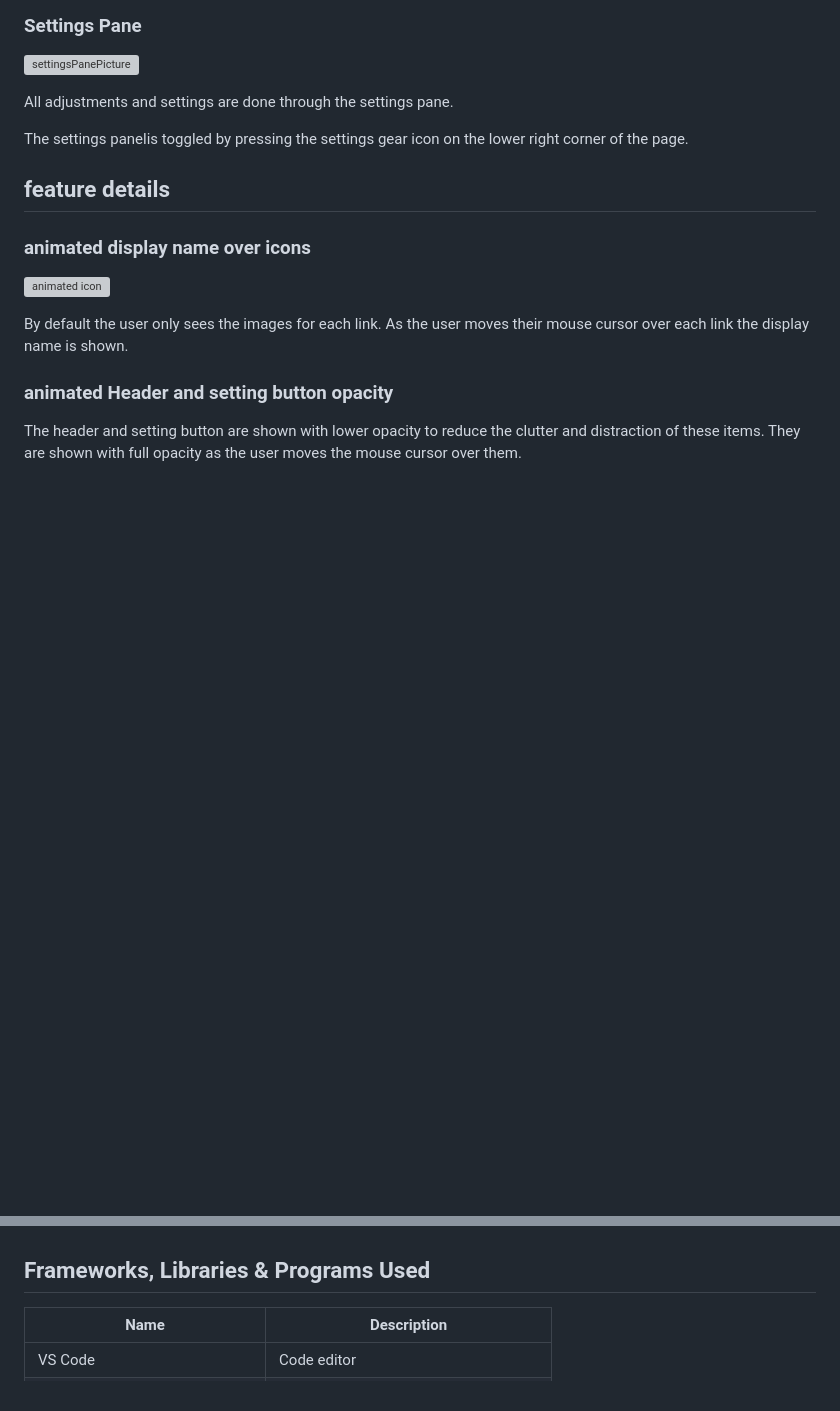
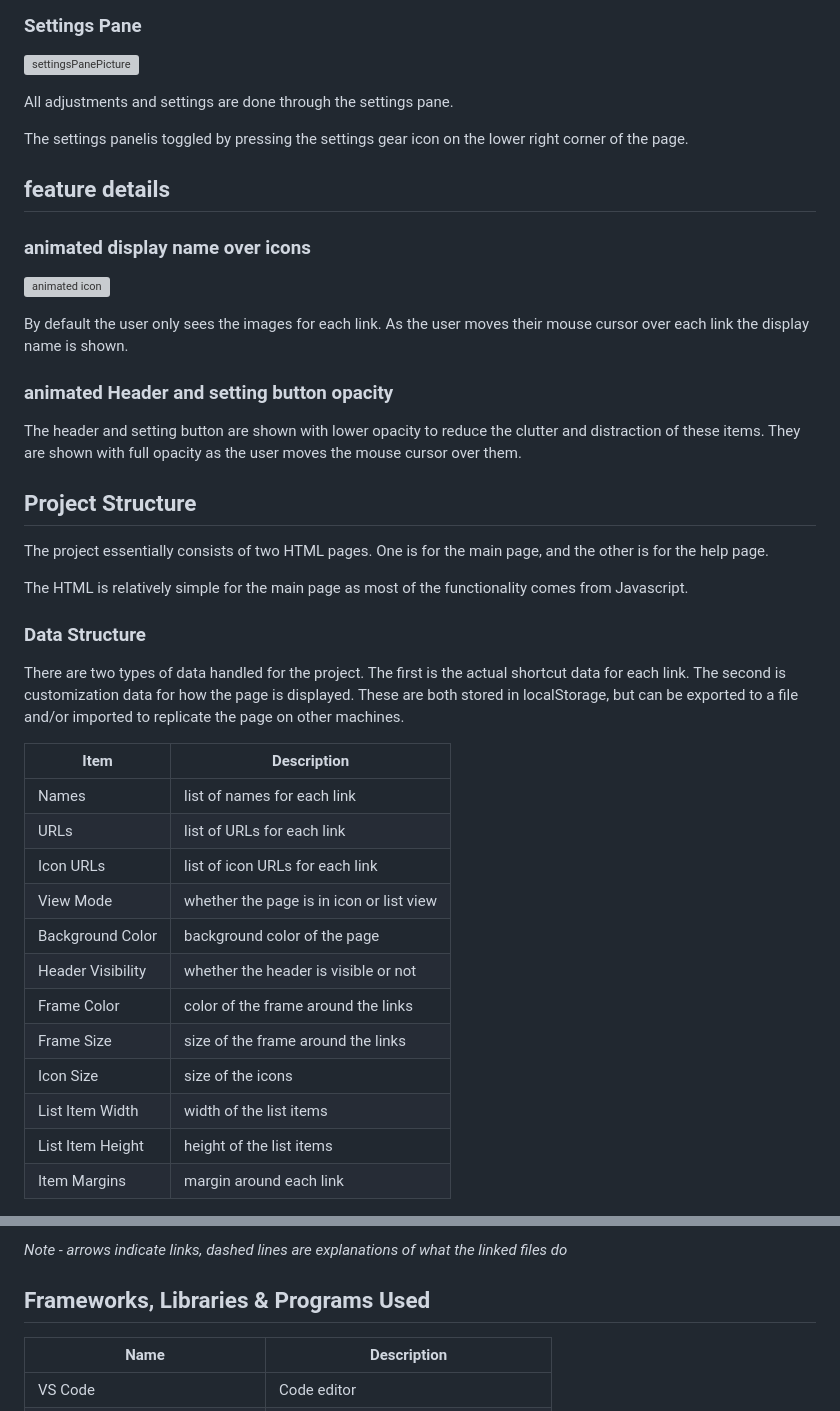
Before and after one commit to pxp888/startpage, a Markdown page: README.md, 2 parts joined by grey strips. Rendered like a GitHub page; blank space fills up the shorter version; grey boxes are pictures that could not be loaded.

Commit message:
add project structure section to README

```diff
--- a/README.md
+++ b/README.md
@@ -146,3 +146,29 @@ By default the user only sees the images for each link.  As the user moves their
 ### animated Header and setting button opacity
 The header and setting button are shown with lower opacity to reduce the clutter and distraction of these items.  They are shown with full opacity as the user moves the mouse cursor over them.
 
+## Project Structure
+
+The project essentially consists of two HTML pages.  One is for the main page, and the other is for the help page.
+
+The HTML is relatively simple for the main page as most of the functionality comes from Javascript.
+
+### Data Structure
+
+There are two types of data handled for the project.  The first is the actual shortcut data for each link.  The second is customization data for how the page is displayed.  These are both stored in localStorage, but can be exported to a file and/or imported to replicate the page on other machines.
+
+|Item|Description|
+|-|-|
+|Names|list of names for each link|
+|URLs|list of URLs for each link|
+|Icon URLs|list of icon URLs for each link|
+|View Mode|whether the page is in icon or list view|
+|Background Color|background color of the page|
+|Header Visibility|whether the header is visible or not|
+|Frame Color|color of the frame around the links|
+|Frame Size|size of the frame around the links|
+|Icon Size|size of the icons|
+|List Item Width|width of the list items|
+|List Item Height|height of the list items|
+|Item Margins|margin around each link|
+
+
@@ -149,3 +205,6 @@ The header and setting button are shown with lower opacity to reduce the clutter
+_Note - arrows indicate links, dashed lines are explanations of what the linked files do_
+
+
 ## Frameworks, Libraries & Programs Used
 
 |Name|Description|
```
Also changed, not shown: other parts of README.md (+32 -2 lines).
